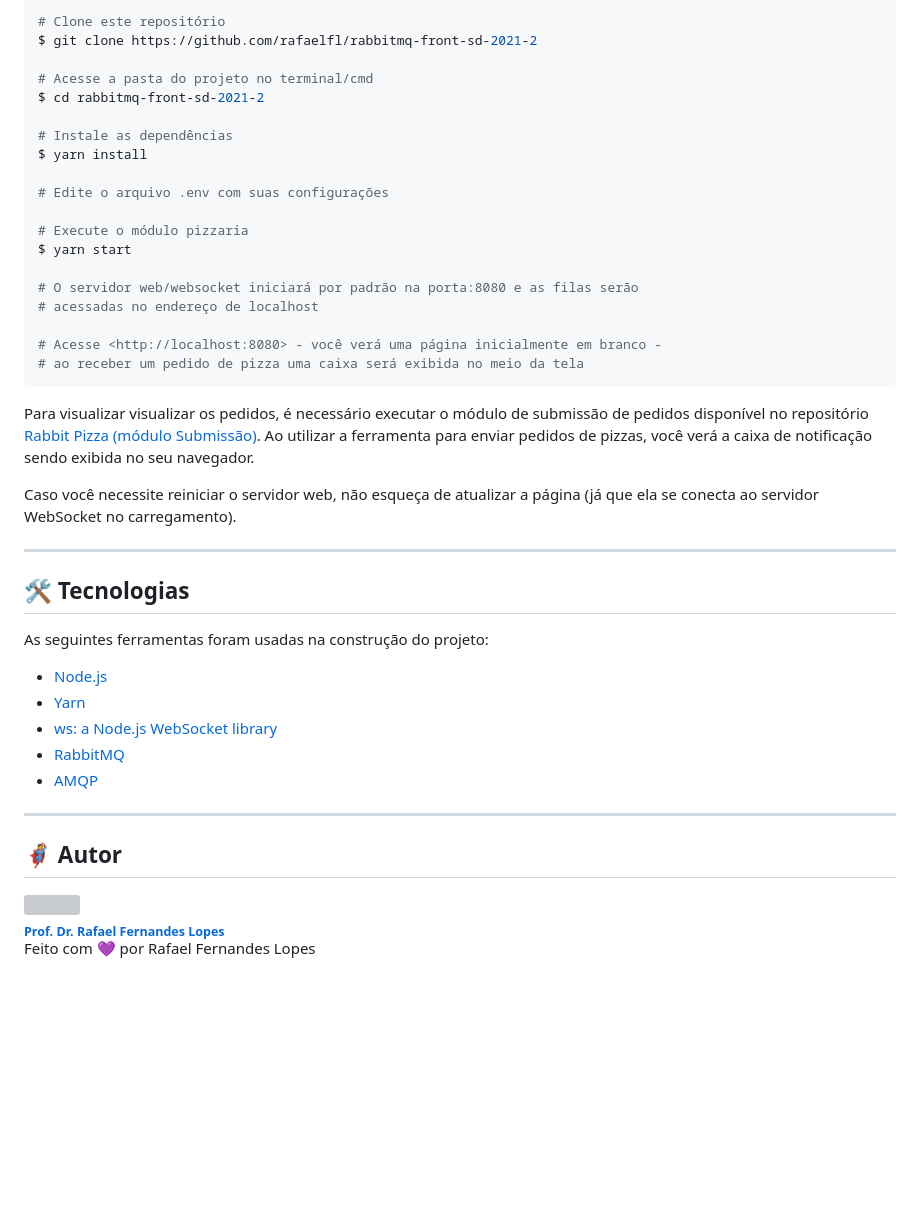
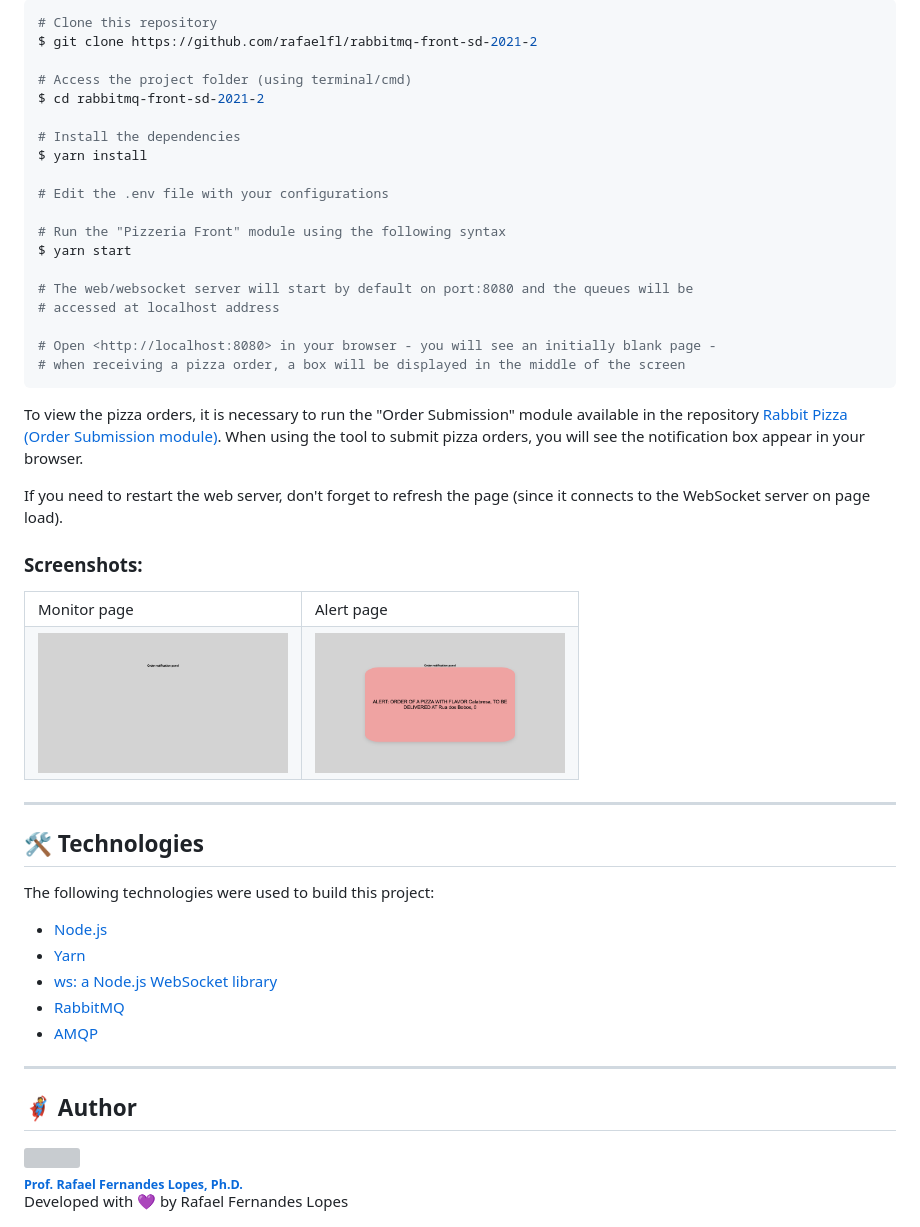
Before and after one commit to rafaelfl/rabbitmq-front-sd-2021-2, a Markdown page: README.md, the part around the change printed below. GitHub-like rendering; pictures changed too: resources/alert-page.png (added), resources/start-page.png (added); blank space fills up the shorter version; grey boxes are pictures that could not be loaded.

````diff
--- a/README.md
+++ b/README.md
@@ -55,35 +55,48 @@ Após executar o *broker* RabbitMQ, baixe e configure o projeto no arquivo .env,
 
 ```bash
-# Clone este repositório
+# Clone this repository
 $ git clone https://github.com/rafaelfl/rabbitmq-front-sd-2021-2
 
-# Acesse a pasta do projeto no terminal/cmd
+# Access the project folder (using terminal/cmd)
 $ cd rabbitmq-front-sd-2021-2
 
-# Instale as dependências
+# Install the dependencies
 $ yarn install
 
-# Edite o arquivo .env com suas configurações
+# Edit the .env file with your configurations
 
-# Execute o módulo pizzaria
+# Run the "Pizzeria Front" module using the following syntax
 $ yarn start
 
-# O servidor web/websocket iniciará por padrão na porta:8080 e as filas serão
-# acessadas no endereço de localhost
+# The web/websocket server will start by default on port:8080 and the queues will be
+# accessed at localhost address
 
-# Acesse <http://localhost:8080> - você verá uma página inicialmente em branco -
-# ao receber um pedido de pizza uma caixa será exibida no meio da tela
+# Open <http://localhost:8080> in your browser - you will see an initially blank page -
+# when receiving a pizza order, a box will be displayed in the middle of the screen
 ```
 
-Para visualizar visualizar os pedidos, é necessário executar o módulo de submissão de pedidos disponível no repositório [Rabbit Pizza (módulo Submissão)](https://github.com/rafaelfl/rabbitmq-sd-2021-2). Ao utilizar a ferramenta para enviar pedidos de pizzas, você verá a caixa de notificação sendo exibida no seu navegador.
+To view the pizza orders, it is necessary to run the "Order Submission" module available in the repository [Rabbit Pizza (Order Submission module)](https://github.com/rafaelfl/rabbitmq-sd-2021-2). When using the tool to submit pizza orders, you will see the notification box appear in your browser.
 
-Caso você necessite reiniciar o servidor web, não esqueça de atualizar a página (já que ela se conecta ao servidor WebSocket no carregamento).
+If you need to restart the web server, don't forget to refresh the page (since it connects to the WebSocket server on page load).
+
+### Screenshots:
+
+<table>
+  <tr>
+    <td>Monitor page</td>
+    <td>Alert page</td>
+  </tr>
+  <tr>
+    <td><img src="resources/start-page.png" width=250></td>
+    <td><img src="resources/alert-page.png" width=250></td>
+  </tr>
+ </table>
 
 ---
 
-## 🛠 Tecnologias
+## 🛠 Technologies
 
-As seguintes ferramentas foram usadas na construção do projeto:
+The following technologies were used to build this project:
 
 - [Node.js](https://nodejs.org/en/)
 - [Yarn](https://yarnpkg.com/)
@@ -93,13 +106,13 @@ As seguintes ferramentas foram usadas na construção do projeto:
 
 ---
 
-## 🦸 Autor
+## 🦸 Author
 
 <a href="https://github.com/rafaelfl/">
  <img style="border-radius: 50%;" src="https://avatars.githubusercontent.com/u/31193433?v=4" width="100px;" alt=""/>
  <br />
- <sub><b>Prof. Dr. Rafael Fernandes Lopes</b></sub></a>
+ <sub><b>Prof. Rafael Fernandes Lopes, Ph.D.</b></sub></a>
 
 
-Feito com 💜 por Rafael Fernandes Lopes
+Developed with 💜 by Rafael Fernandes Lopes
 
````
Also changed, not shown: other parts of README.md (+26 -26 lines), resources/rabbit_pizza.png, 3 other files.
